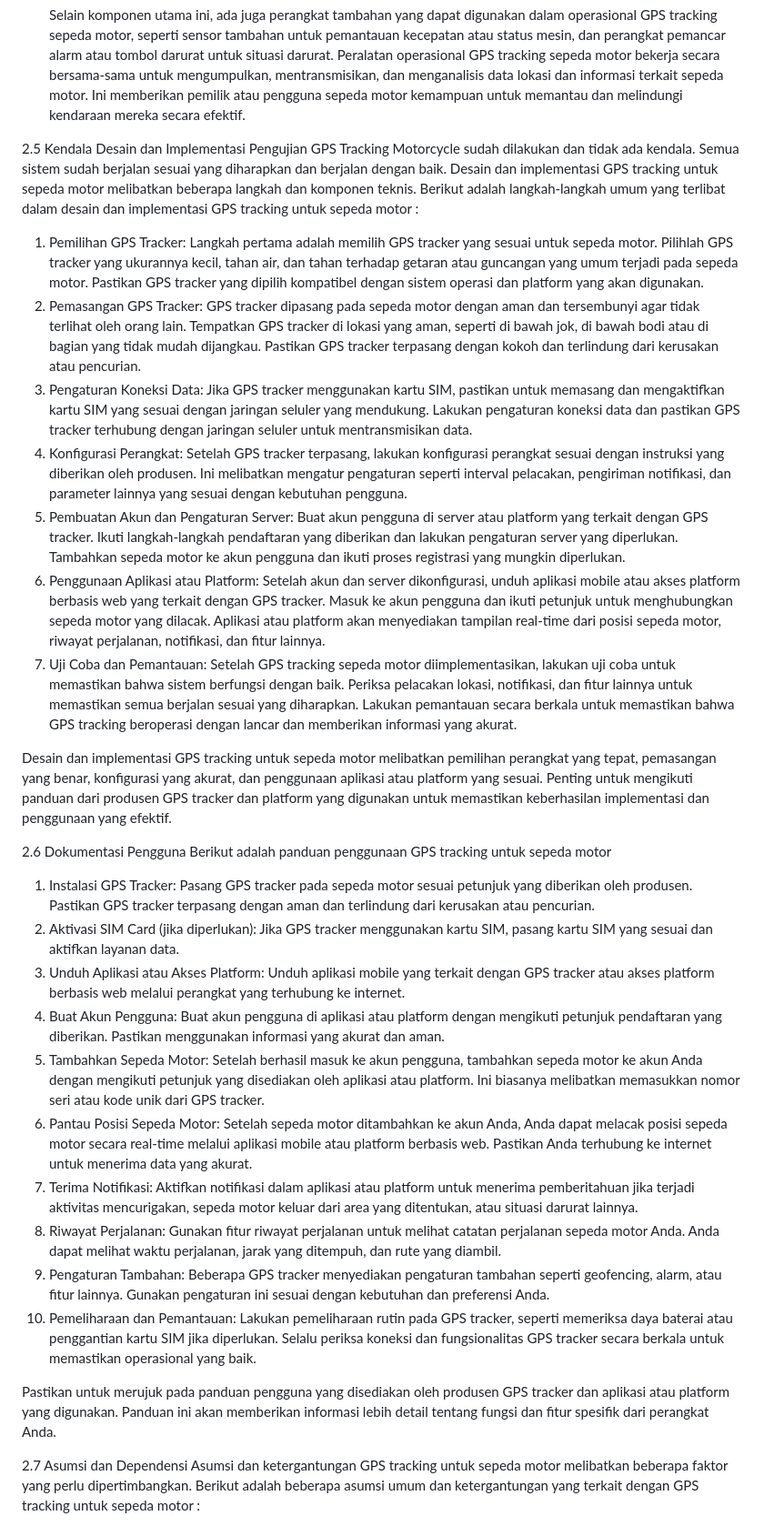
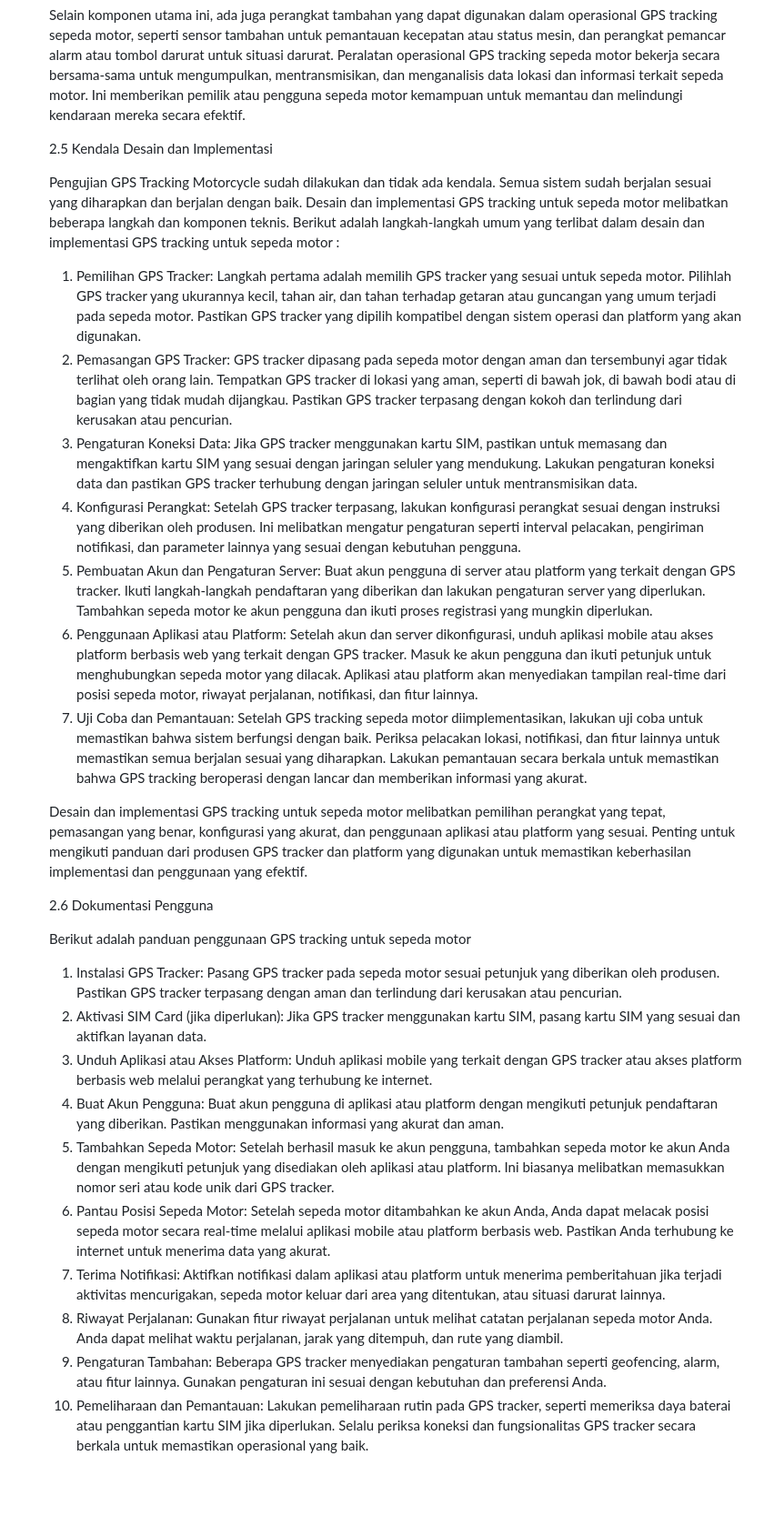
Before and after one commit to putripuspita240/gps-tracking, a Markdown page: README.md, the part around one of its changes. Shown at 91% size. Drawn GitHub-style; blank space fills up the shorter version.

```diff
--- a/README.md
+++ b/README.md
@@ -229,35 +229,56 @@ Daftar Isi
    secara bersama-sama untuk mengumpulkan, mentransmisikan, dan menganalisis data lokasi dan informasi terkait sepeda motor. Ini memberikan pemilik atau pengguna
    sepeda motor kemampuan untuk memantau dan  melindungi kendaraan mereka secara efektif.
 
-2.5 Kendala Desain dan Implementasi
-Pengujian GPS Tracking Motorcycle sudah dilakukan dan tidak ada kendala. Semua sistem sudah berjalan sesuai yang diharapkan dan berjalan dengan baik. Desain dan implementasi GPS tracking untuk sepeda motor melibatkan beberapa langkah dan komponen teknis. Berikut adalah langkah-langkah umum yang terlibat dalam desain dan implementasi GPS tracking untuk sepeda motor :
+   2.5 Kendala Desain dan Implementasi
 
-1.	Pemilihan GPS Tracker: Langkah pertama adalah memilih GPS tracker yang sesuai untuk sepeda motor. Pilihlah GPS tracker yang ukurannya kecil, tahan air, dan tahan terhadap getaran atau guncangan yang umum terjadi pada sepeda motor. Pastikan GPS tracker yang dipilih kompatibel dengan sistem operasi dan platform yang akan digunakan.
-2.	Pemasangan GPS Tracker: GPS tracker dipasang pada sepeda motor dengan aman dan tersembunyi agar tidak terlihat oleh orang lain. Tempatkan  GPS tracker di lokasi yang aman, seperti di bawah jok, di bawah bodi atau di bagian yang tidak mudah dijangkau. Pastikan GPS tracker terpasang dengan kokoh dan terlindung dari kerusakan atau pencurian.
-3.	Pengaturan Koneksi Data: Jika GPS tracker menggunakan kartu SIM, pastikan untuk memasang dan mengaktifkan kartu SIM yang sesuai dengan jaringan seluler yang mendukung. Lakukan pengaturan koneksi data dan pastikan GPS tracker terhubung dengan jaringan seluler untuk mentransmisikan data.
-4.	Konfigurasi Perangkat: Setelah GPS tracker terpasang, lakukan konfigurasi perangkat sesuai dengan instruksi yang diberikan oleh produsen. Ini melibatkan mengatur pengaturan seperti interval pelacakan, pengiriman notifikasi, dan parameter lainnya yang sesuai dengan kebutuhan pengguna.
-5.	Pembuatan Akun dan Pengaturan Server: Buat akun pengguna di server atau platform yang terkait dengan GPS tracker. Ikuti langkah-langkah pendaftaran yang diberikan dan lakukan pengaturan server yang diperlukan. Tambahkan sepeda motor ke akun pengguna dan ikuti proses registrasi yang mungkin diperlukan.
-6.	Penggunaan Aplikasi atau Platform: Setelah akun dan server dikonfigurasi, unduh aplikasi mobile atau akses platform berbasis web yang terkait dengan GPS tracker. Masuk ke akun pengguna dan ikuti petunjuk untuk menghubungkan sepeda motor yang dilacak. Aplikasi atau platform akan menyediakan tampilan real-time dari posisi sepeda motor, riwayat perjalanan, notifikasi, dan fitur lainnya.
-7.	Uji Coba dan Pemantauan: Setelah GPS tracking sepeda motor diimplementasikan, lakukan uji coba untuk memastikan bahwa sistem berfungsi dengan baik. Periksa pelacakan lokasi, notifikasi, dan fitur lainnya untuk memastikan semua berjalan sesuai yang diharapkan. Lakukan pemantauan secara berkala untuk memastikan bahwa GPS tracking beroperasi dengan lancar dan memberikan informasi yang akurat.
+   Pengujian GPS Tracking Motorcycle sudah dilakukan dan tidak ada kendala. Semua sistem sudah berjalan sesuai yang diharapkan dan berjalan dengan baik. Desain dan
+   implementasi GPS tracking untuk sepeda motor melibatkan beberapa langkah dan komponen teknis. Berikut adalah langkah-langkah umum yang terlibat dalam desain dan
+   implementasi GPS tracking untuk sepeda motor :
 
-Desain dan implementasi GPS tracking untuk sepeda motor melibatkan pemilihan perangkat yang tepat, pemasangan yang benar, konfigurasi yang akurat, dan penggunaan aplikasi atau platform yang sesuai. Penting untuk mengikuti panduan dari produsen GPS tracker dan platform yang digunakan untuk memastikan keberhasilan implementasi dan penggunaan yang efektif.
+   1.	Pemilihan GPS Tracker: Langkah pertama adalah memilih GPS tracker yang sesuai untuk sepeda motor. Pilihlah GPS tracker yang ukurannya kecil, tahan air, dan tahan
+      terhadap getaran atau guncangan yang umum terjadi pada sepeda motor. Pastikan GPS tracker yang dipilih kompatibel dengan sistem operasi dan platform yang akan
+     	digunakan.
+   2.	Pemasangan GPS Tracker: GPS tracker dipasang pada sepeda motor dengan aman dan tersembunyi agar tidak terlihat oleh orang lain. Tempatkan  GPS tracker di lokasi yang
+      aman, seperti di bawah jok, di bawah bodi atau di bagian yang tidak mudah dijangkau. Pastikan GPS tracker terpasang dengan kokoh dan terlindung dari kerusakan atau
+     	pencurian.
+   3.	Pengaturan Koneksi Data: Jika GPS tracker menggunakan kartu SIM, pastikan untuk memasang dan mengaktifkan kartu SIM yang sesuai dengan jaringan seluler yang
+      mendukung. Lakukan pengaturan koneksi data dan pastikan GPS tracker terhubung dengan jaringan seluler untuk mentransmisikan data.
+   4.	Konfigurasi Perangkat: Setelah GPS tracker terpasang, lakukan konfigurasi perangkat sesuai dengan instruksi yang diberikan oleh produsen. Ini melibatkan mengatur
+      pengaturan seperti interval pelacakan, pengiriman notifikasi, dan parameter lainnya yang sesuai dengan kebutuhan pengguna.
+   5.	Pembuatan Akun dan Pengaturan Server: Buat akun pengguna di server atau platform yang terkait dengan GPS tracker. Ikuti langkah-langkah pendaftaran yang diberikan
+      dan lakukan pengaturan server yang diperlukan. Tambahkan sepeda motor ke akun pengguna dan ikuti proses registrasi yang mungkin diperlukan.
+   6.	Penggunaan Aplikasi atau Platform: Setelah akun dan server dikonfigurasi, unduh aplikasi mobile atau akses platform berbasis web yang terkait dengan GPS tracker.
+      Masuk ke akun pengguna dan ikuti petunjuk untuk menghubungkan sepeda motor yang dilacak. Aplikasi atau platform akan menyediakan tampilan real-time dari posisi
+     	sepeda motor, riwayat perjalanan, notifikasi, dan fitur lainnya.
+   7.	Uji Coba dan Pemantauan: Setelah GPS tracking sepeda motor diimplementasikan, lakukan uji coba untuk memastikan bahwa sistem berfungsi dengan baik. Periksa pelacakan
+      lokasi, notifikasi, dan fitur lainnya untuk memastikan semua berjalan sesuai yang diharapkan. Lakukan pemantauan secara berkala untuk memastikan bahwa GPS tracking
+     	beroperasi dengan lancar dan memberikan informasi yang akurat.
 
-2.6 Dokumentasi Pengguna
-Berikut adalah panduan penggunaan GPS tracking untuk sepeda motor
+   Desain dan implementasi GPS tracking untuk sepeda motor melibatkan pemilihan perangkat yang tepat, pemasangan yang benar, konfigurasi yang akurat, dan penggunaan
+   aplikasi atau platform yang sesuai. Penting untuk mengikuti panduan dari produsen GPS tracker dan platform yang digunakan untuk memastikan keberhasilan implementasi dan
+   penggunaan yang efektif.
 
-1.	Instalasi GPS Tracker: Pasang GPS tracker pada sepeda motor sesuai petunjuk yang diberikan oleh produsen. Pastikan GPS tracker terpasang dengan aman dan terlindung dari kerusakan atau pencurian.
-2.	Aktivasi SIM Card (jika diperlukan): Jika GPS tracker menggunakan kartu SIM, pasang kartu SIM yang sesuai dan aktifkan layanan data.
-3.	Unduh Aplikasi atau Akses Platform: Unduh aplikasi mobile yang terkait dengan GPS tracker atau akses platform berbasis web melalui perangkat yang terhubung ke internet.
-4.	Buat Akun Pengguna: Buat akun pengguna di aplikasi atau platform dengan mengikuti petunjuk pendaftaran yang diberikan. Pastikan menggunakan informasi yang akurat dan aman.
-5.	Tambahkan Sepeda Motor: Setelah berhasil masuk ke akun pengguna, tambahkan sepeda motor ke akun Anda dengan mengikuti petunjuk yang disediakan oleh aplikasi atau platform. Ini biasanya melibatkan memasukkan nomor seri atau kode unik dari GPS tracker.
-6.	Pantau Posisi Sepeda Motor: Setelah sepeda motor ditambahkan ke akun Anda, Anda dapat melacak posisi sepeda motor secara real-time melalui aplikasi mobile atau platform berbasis web. Pastikan Anda terhubung ke internet untuk menerima data yang akurat.
-7.	Terima Notifikasi: Aktifkan notifikasi dalam aplikasi atau platform untuk menerima pemberitahuan jika terjadi aktivitas mencurigakan, sepeda motor keluar dari area yang ditentukan, atau situasi darurat lainnya.
-8.	Riwayat Perjalanan: Gunakan fitur riwayat perjalanan untuk melihat catatan perjalanan sepeda motor Anda. Anda dapat melihat waktu perjalanan, jarak yang ditempuh, dan rute yang diambil.
-9.	Pengaturan Tambahan: Beberapa GPS tracker menyediakan pengaturan tambahan seperti geofencing, alarm, atau fitur lainnya. Gunakan pengaturan ini sesuai dengan kebutuhan dan preferensi Anda.
-10.	Pemeliharaan dan Pemantauan: Lakukan pemeliharaan rutin pada GPS tracker, seperti memeriksa daya baterai atau penggantian kartu SIM jika diperlukan. Selalu periksa koneksi dan fungsionalitas GPS tracker secara berkala untuk memastikan operasional yang baik.
+   2.6 Dokumentasi Pengguna
 
-Pastikan untuk merujuk pada panduan pengguna yang disediakan oleh produsen GPS tracker dan aplikasi atau platform yang digunakan. Panduan ini akan memberikan informasi lebih detail tentang fungsi dan fitur spesifik dari perangkat Anda.
+   Berikut adalah panduan penggunaan GPS tracking untuk sepeda motor
 
-2.7 Asumsi dan Dependensi
-Asumsi dan ketergantungan GPS tracking untuk sepeda motor melibatkan beberapa faktor yang perlu dipertimbangkan. Berikut adalah beberapa asumsi umum dan ketergantungan yang terkait dengan GPS tracking untuk sepeda motor :
+   1.	Instalasi GPS Tracker: Pasang GPS tracker pada sepeda motor sesuai petunjuk yang diberikan oleh produsen. Pastikan GPS tracker terpasang dengan aman dan terlindung
+      dari kerusakan atau pencurian.
+   2.	Aktivasi SIM Card (jika diperlukan): Jika GPS tracker menggunakan kartu SIM, pasang kartu SIM yang sesuai dan aktifkan layanan data.
+   3.	Unduh Aplikasi atau Akses Platform: Unduh aplikasi mobile yang terkait dengan GPS tracker atau akses platform berbasis web melalui perangkat yang terhubung ke
+      internet.
+   4.	Buat Akun Pengguna: Buat akun pengguna di aplikasi atau platform dengan mengikuti petunjuk pendaftaran yang diberikan. Pastikan menggunakan informasi yang akurat dan
+      aman.
+   5.	Tambahkan Sepeda Motor: Setelah berhasil masuk ke akun pengguna, tambahkan sepeda motor ke akun Anda dengan mengikuti petunjuk yang disediakan oleh aplikasi atau
+      platform. Ini biasanya melibatkan memasukkan nomor seri atau kode unik dari GPS tracker.
+   6.	Pantau Posisi Sepeda Motor: Setelah sepeda motor ditambahkan ke akun Anda, Anda dapat melacak posisi sepeda motor secara real-time melalui aplikasi mobile atau
+      platform berbasis web. Pastikan Anda terhubung ke internet untuk menerima data yang akurat.
+   7.	Terima Notifikasi: Aktifkan notifikasi dalam aplikasi atau platform untuk menerima pemberitahuan jika terjadi aktivitas mencurigakan, sepeda motor keluar dari area
+      yang ditentukan, atau situasi darurat lainnya.
+   8.	Riwayat Perjalanan: Gunakan fitur riwayat perjalanan untuk melihat catatan perjalanan sepeda motor Anda. Anda dapat melihat waktu perjalanan, jarak yang ditempuh,
+      dan rute yang diambil.
+   9. Pengaturan Tambahan: Beberapa GPS tracker menyediakan pengaturan tambahan seperti geofencing, alarm, atau fitur lainnya. Gunakan pengaturan ini sesuai dengan
+       kebutuhan dan preferensi Anda.
+   10. Pemeliharaan dan Pemantauan: Lakukan pemeliharaan rutin pada GPS tracker, seperti memeriksa daya baterai atau penggantian kartu SIM jika diperlukan. Selalu periksa
+       koneksi dan fungsionalitas GPS tracker secara berkala untuk memastikan operasional yang baik.
 
```
Also changed, not shown: other parts of README.md (+32 -14 lines).
